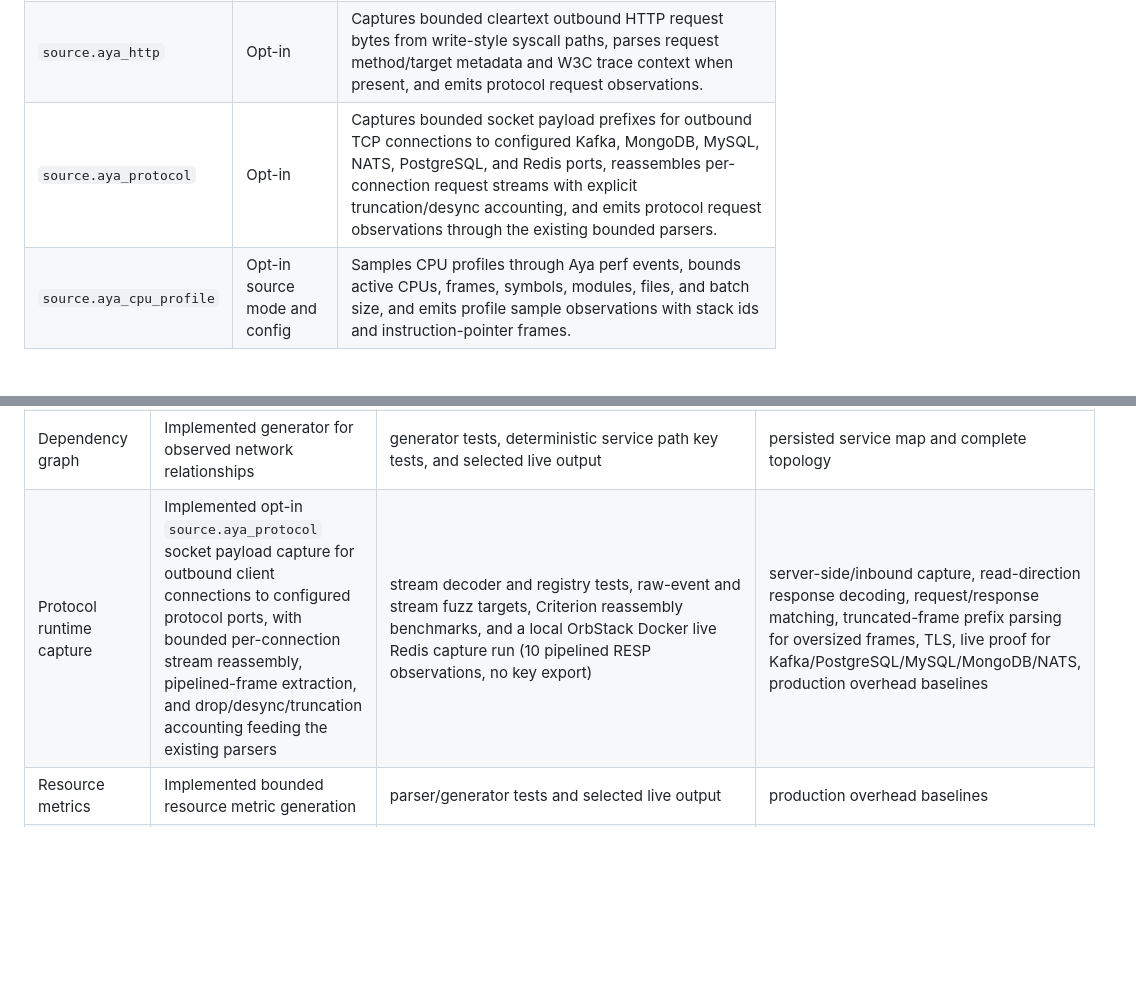
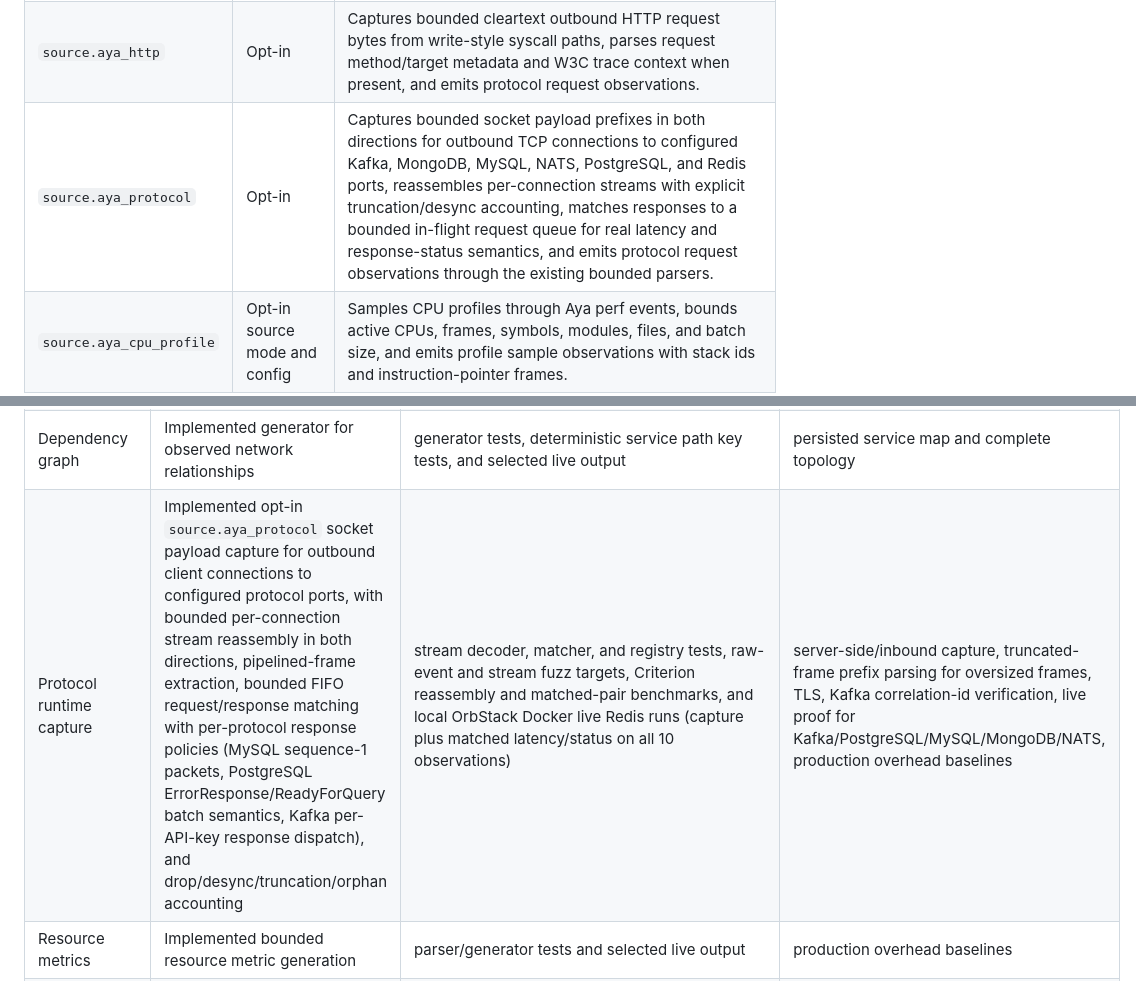
Before and after one commit to guaracloud/e-navigator, a Markdown page: documentation/capabilities.md, 2 parts joined by grey strips. Drawn GitHub-style; blank space fills up the shorter version.

```diff
--- a/documentation/capabilities.md
+++ b/documentation/capabilities.md
@@ -21,7 +21,7 @@ sink settings before the runner starts.
 | `source.aya_network` | Enabled in `aya-exec` mode | Captures TCP IPv4/IPv6 connection open, close, and failure observations, including pid/uid/command, fd, local/remote address and port, duration, errno, and optional sent/received byte counters. |
 | `source.aya_dns` | Opt-in | Captures bounded DNS query/response packets over UDP or TCP, parses A, AAAA, CNAME, and other query types, response code, server address/port, latency when present, and process/container context. |
 | `source.aya_http` | Opt-in | Captures bounded cleartext outbound HTTP request bytes from write-style syscall paths, parses request method/target metadata and W3C trace context when present, and emits protocol request observations. |
-| `source.aya_protocol` | Opt-in | Captures bounded socket payload prefixes for outbound TCP connections to configured Kafka, MongoDB, MySQL, NATS, PostgreSQL, and Redis ports, reassembles per-connection request streams with explicit truncation/desync accounting, and emits protocol request observations through the existing bounded parsers. |
+| `source.aya_protocol` | Opt-in | Captures bounded socket payload prefixes in both directions for outbound TCP connections to configured Kafka, MongoDB, MySQL, NATS, PostgreSQL, and Redis ports, reassembles per-connection streams with explicit truncation/desync accounting, matches responses to a bounded in-flight request queue for real latency and response-status semantics, and emits protocol request observations through the existing bounded parsers. |
 | `source.aya_cpu_profile` | Opt-in source mode and config | Samples CPU profiles through Aya perf events, bounds active CPUs, frames, symbols, modules, files, and batch size, and emits profile sample observations with stack ids and instruction-pointer frames. |
 | `source.host_resource` | Enabled in `aya-exec` mode | Samples procfs, sysfs, and cgroup files for node CPU/load/memory/filesystem/disk I/O, process resource usage, cgroup CPU/memory/pids/file-descriptor observations, and bounded warning aggregation. |
 | `source.synthetic_exec` | Enabled only in synthetic mode | Emits synthetic exec, network, DNS, HTTP/request, trace, profile, and resource fixtures for non-privileged local exercise. |
@@ -83,7 +83,7 @@ sink settings before the runner starts.
 | PostgreSQL parser foundation | Parser-only simple Query, Parse, and ErrorResponse extraction for bounded operation/status semantics without raw SQL or raw error-message export | parser fixture, malformed-input, property, message/error fuzz-target, synthetic request/error-span coverage, and local error-status trace export path | request/response matching, broad response coverage, truncated-frame prefix semantics, live PostgreSQL capture proof |
 | Redis parser foundation | Parser-only RESP command and error-response extraction for bounded command/status semantics without raw key/value or raw error-message export | parser fixture, malformed-input, property, command/response fuzz-target, synthetic request/error-span coverage, and local error-status trace export tests | request/response matching, broad response coverage, truncated-frame prefix semantics |
 | Dependency graph | Implemented generator for observed network relationships | generator tests, deterministic service path key tests, and selected live output | persisted service map and complete topology |
-| Protocol runtime capture | Implemented opt-in `source.aya_protocol` socket payload capture for outbound client connections to configured protocol ports, with bounded per-connection stream reassembly, pipelined-frame extraction, and drop/desync/truncation accounting feeding the existing parsers | stream decoder and registry tests, raw-event and stream fuzz targets, Criterion reassembly benchmarks, and a local OrbStack Docker live Redis capture run (10 pipelined RESP observations, no key export) | server-side/inbound capture, read-direction response decoding, request/response matching, truncated-frame prefix parsing for oversized frames, TLS, live proof for Kafka/PostgreSQL/MySQL/MongoDB/NATS, production overhead baselines |
+| Protocol runtime capture | Implemented opt-in `source.aya_protocol` socket payload capture for outbound client connections to configured protocol ports, with bounded per-connection stream reassembly in both directions, pipelined-frame extraction, bounded FIFO request/response matching with per-protocol response policies (MySQL sequence-1 packets, PostgreSQL ErrorResponse/ReadyForQuery batch semantics, Kafka per-API-key response dispatch), and drop/desync/truncation/orphan accounting | stream decoder, matcher, and registry tests, raw-event and stream fuzz targets, Criterion reassembly and matched-pair benchmarks, and local OrbStack Docker live Redis runs (capture plus matched latency/status on all 10 observations) | server-side/inbound capture, truncated-frame prefix parsing for oversized frames, TLS, Kafka correlation-id verification, live proof for Kafka/PostgreSQL/MySQL/MongoDB/NATS, production overhead baselines |
 | Resource metrics | Implemented bounded resource metric generation | parser/generator tests and selected live output | production overhead baselines |
 | Runtime security findings | Implemented first generator scope | generator tests, golden coverage, selected live findings | broad policy engine and production alert routing |
 | CPU profiling | Partial opt-in CPU profile sampling plus bounded session aggregation, dropped-sample warnings, and pprof-compatible profile sample protobuf rendering | raw decode/profile tests, deterministic profile session ID tests, local dropped-sample warning tests, pprof profile rendering tests, OTLP profile sample deterministic workload-identity tests, and selected live workload attribution | runtime pprof endpoint/upload, storage, symbolization, flamegraphs, deterministic all-workload capture |
```
Also changed, not shown: documentation/benchmark.md (+4 -0 lines), documentation/proof-report.md (+8 -0 lines).
